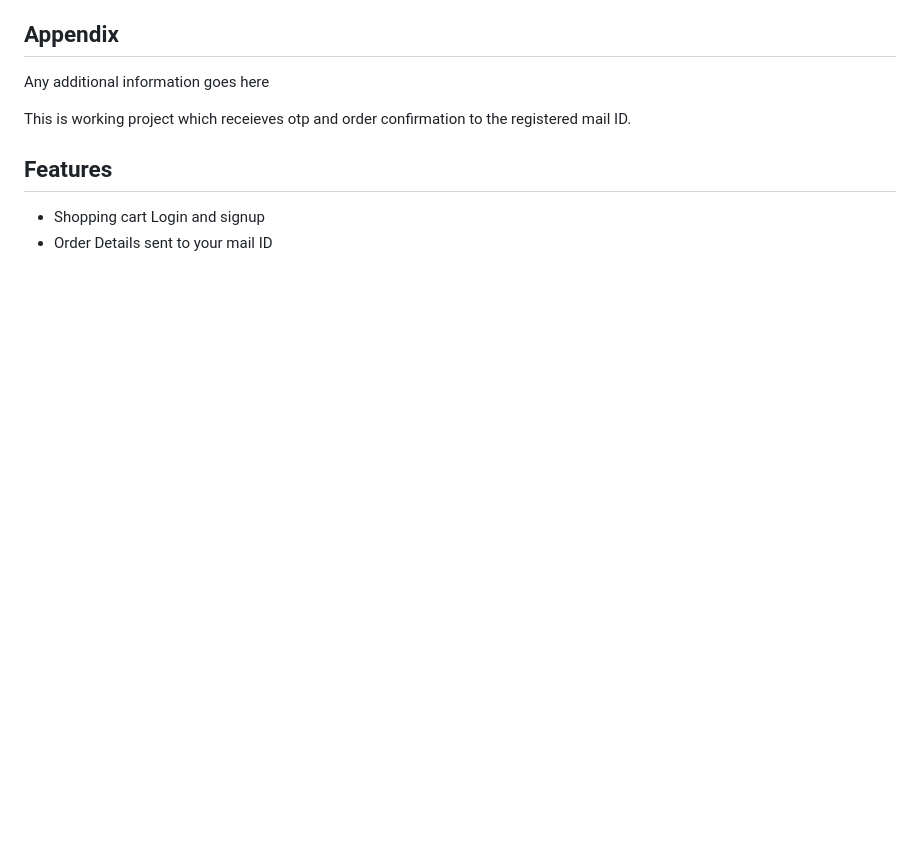
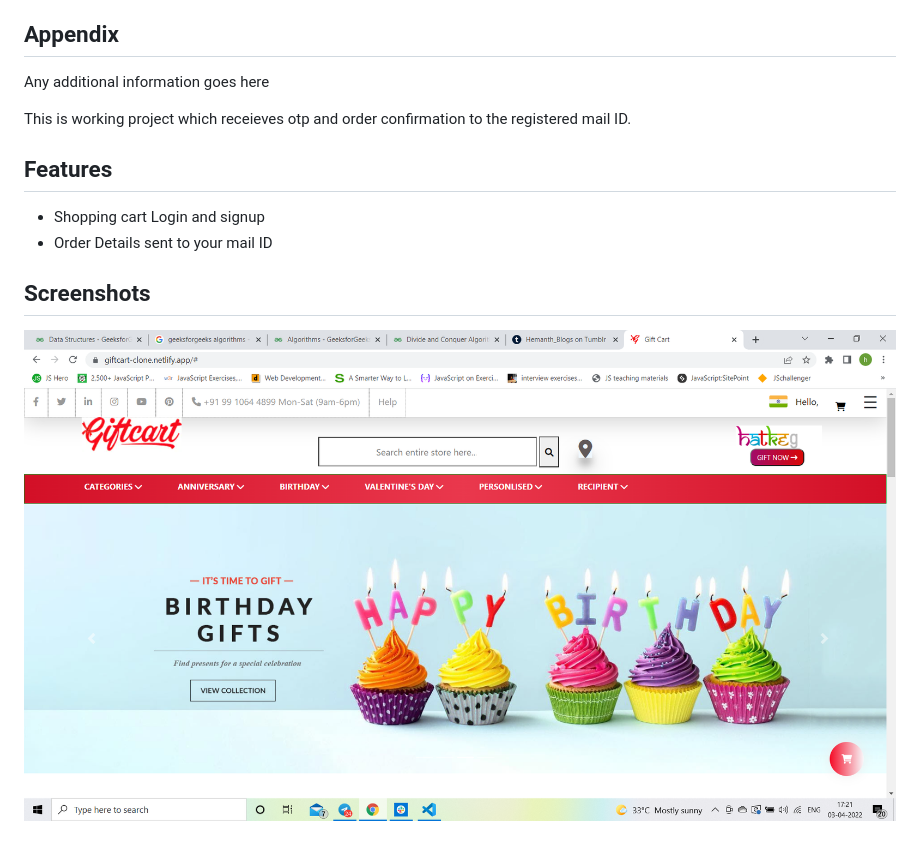
Before and after one commit to rvd003/gift-cart-clone, a Markdown page: README.md, the part around the change. Rendered like a GitHub page; pictures changed too: screen.png (added); blank space fills up the shorter version.

```diff
--- a/README.md
+++ b/README.md
@@ -25,3 +25,8 @@ This is working project which receieves otp and order confirmation to the regist
 
 - Shopping cart Login and signup
 - Order Details sent to your mail ID
+
+
+## Screenshots
+
+![App Screenshot](screen.png)
```
